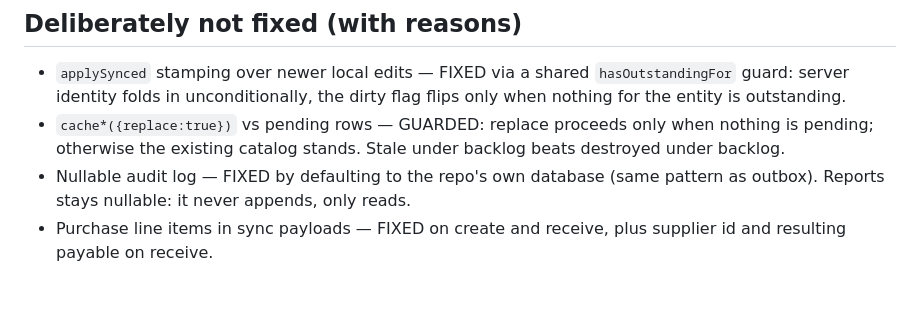
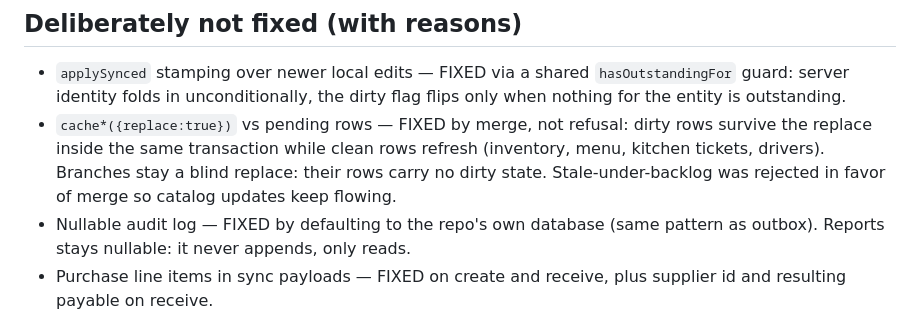
Before and after one commit to ammar0xff/rms, a Markdown page: docs/audit-2026-10-15.md, the part around the change. Rendered like a GitHub page; blank space fills up the shorter version.

Commit message:
docs(audit): cache-replace landed as merge, not guard

```diff
--- a/docs/audit-2026-10-15.md
+++ b/docs/audit-2026-10-15.md
@@ -72,9 +72,11 @@ first; several agent claims were downgraded or rejected on verification.
 - `applySynced` stamping over newer local edits — FIXED via a shared
   `hasOutstandingFor` guard: server identity folds in unconditionally, the
   dirty flag flips only when nothing for the entity is outstanding.
-- `cache*({replace:true})` vs pending rows — GUARDED: replace proceeds only
-  when nothing is pending; otherwise the existing catalog stands. Stale under
-  backlog beats destroyed under backlog.
+- `cache*({replace:true})` vs pending rows — FIXED by merge, not refusal:
+  dirty rows survive the replace inside the same transaction while clean rows
+  refresh (inventory, menu, kitchen tickets, drivers). Branches stay a blind
+  replace: their rows carry no dirty state. Stale-under-backlog was rejected
+  in favor of merge so catalog updates keep flowing.
 - Nullable audit log — FIXED by defaulting to the repo's own database (same
   pattern as outbox). Reports stays nullable: it never appends, only reads.
 - Purchase line items in sync payloads — FIXED on create and receive, plus
```
